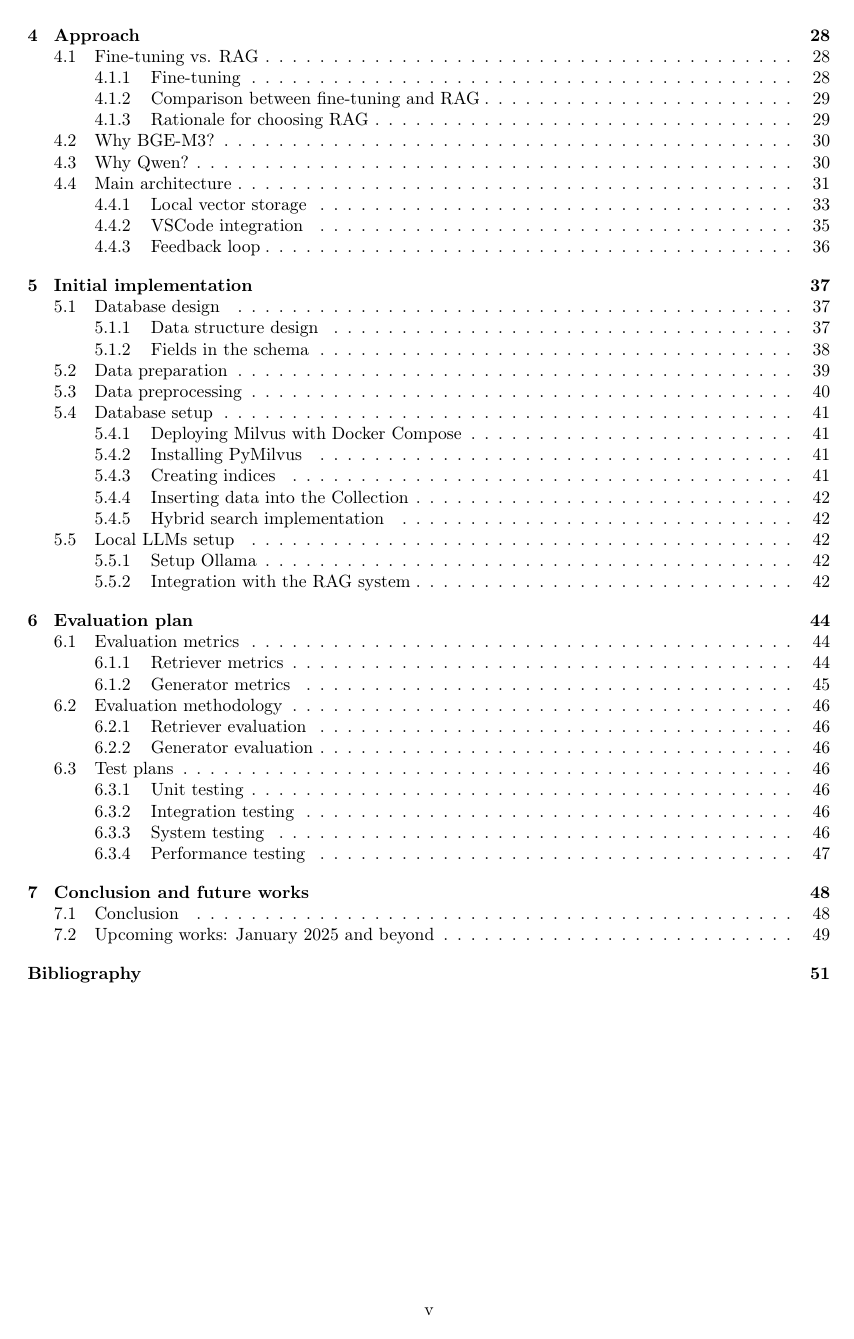
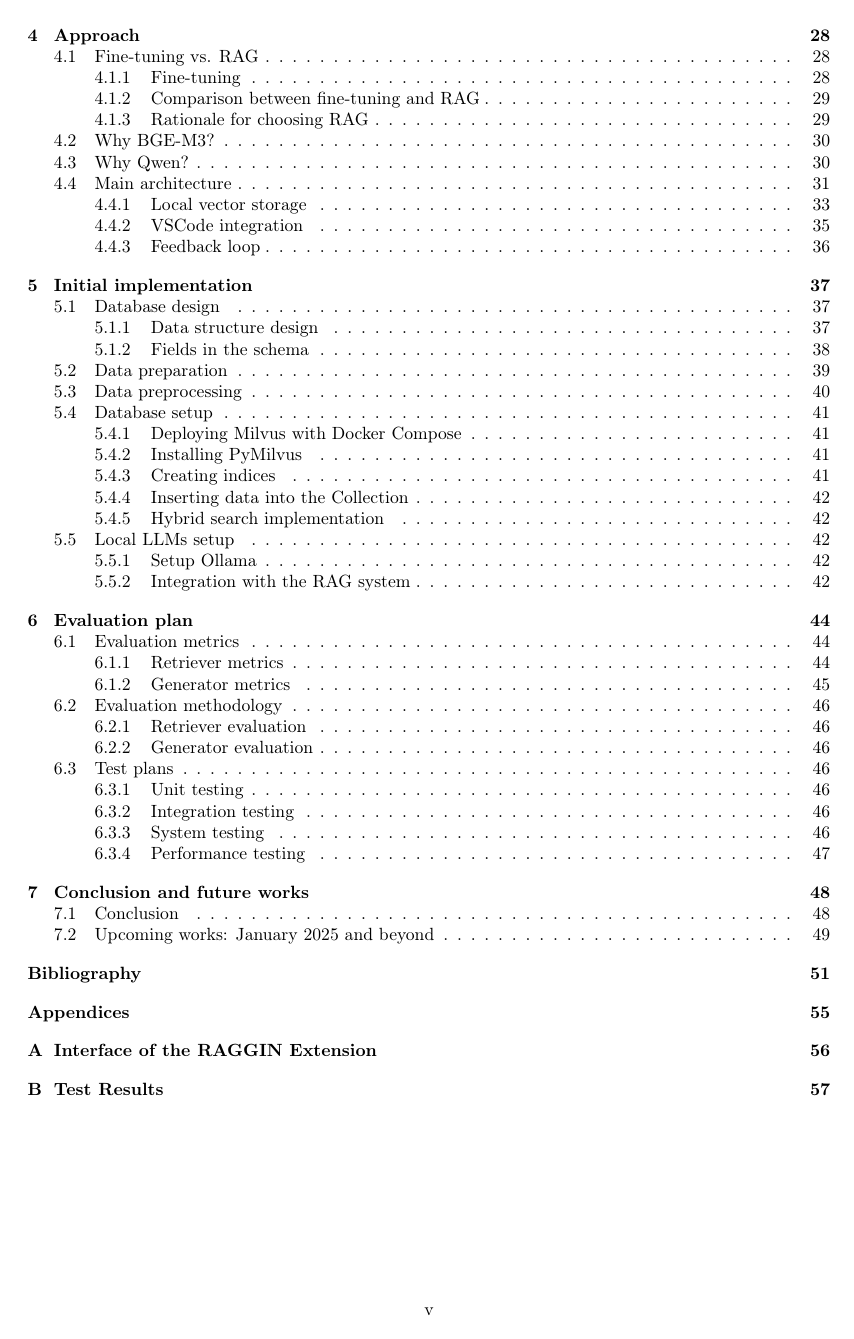
Before and after one commit to PhucLe03/RAG-Project, a LaTeX thesis (ReportLatex/main.tex, which reads ReportLatex/components/contents/A.Interface.tex, ReportLatex/components/global/layout.tex): page 7 of 61 before the commit and page 7 of 64 after it. The pictures show the PDF file ReportLatex/main.pdf that the author committed with the source.

Commit message:
Add appendices packages, delete redundant files, and renamed for clarity.

```diff
--- /dev/null
+++ b/ReportLatex/components/contents/A.Interface.tex
@@ -0,0 +1 @@
+\chapter{Interface of the RAGGIN Extension}
--- a/ReportLatex/components/global/layout.tex
+++ b/ReportLatex/components/global/layout.tex
@@ -26,6 +26,7 @@
 \usepackage{pifont}
 \newcommand{\xmark}{\ding{55}}     % X-mark
 % \setkeys{Gin}{draft}
+\usepackage[toc,page]{appendix}
 
 
 
--- a/ReportLatex/main.tex
+++ b/ReportLatex/main.tex
@@ -31,13 +31,13 @@ $\indent$ PhD Nguyen An Khuong \hspace{1cm} (Supervisor) \\
 %\thispagestyle{empty}
 \pagenumbering{roman}
 
-\input{components/contents/Declaration}
+\input{components/contents/0.Declaration}
 \newpage
 
-\input{components/contents/Acknowledgements}
+\input{components/contents/0.Acknowledgements}
 \newpage
 
-\input{components/contents/Abstract}
+\input{components/contents/0.Abstract}
 \newpage
 
 \tableofcontents
@@ -46,19 +46,25 @@ $\indent$ PhD Nguyen An Khuong \hspace{1cm} (Supervisor) \\
 
 \pagenumbering{arabic}
 
-\input{components/contents/Introduction}
+\input{components/contents/1.Introduction}
 \newpage
-\input{components/contents/Preliminary}
+\input{components/contents/2.Preliminary}
 \newpage
-\input{components/contents/Related works and tools}
+\input{components/contents/3.Related works and tools}
 \newpage
-\input{components/contents/Approach}
+\input{components/contents/4.Approach}
 \newpage
-\input{components/contents/Initial implementation}
+\input{components/contents/5.Implementation}
 \newpage
-\input{components/contents/Evaluation plan}
+\input{components/contents/6.Evaluation}
 \newpage
-\input{components/contents/Conclusion and future works}
+\input{components/contents/7.Conclusion}
 \newpage
 \printbibliography[heading=bibintoc]
+\newpage
+\begin{appendices}
+\input{components/contents/A.Interface}
+\newpage
+\input{components/contents/A.TestResults}
+\end{appendices}
 \end{document}
```
Also changed, not shown: ReportLatex/components/contents/A.TestResults.tex (added, +1 -0 lines), ReportLatex/components/contents/References.tex (deleted, +0 -1 lines), ReportLatex/components/contents/Test plan.tex (deleted, +0 -33 lines), ReportLatex/components/contents/0.Abstract.tex (renamed from ReportLatex/components/contents/Abstract.tex), ReportLatex/components/contents/0.Acknowledgements.tex (renamed from ReportLatex/components/contents/Acknowledgements.tex), ReportLatex/components/contents/0.Declaration.tex (renamed from ReportLatex/components/contents/Declaration.tex), ReportLatex/components/contents/1.Introduction.tex (renamed from ReportLatex/components/contents/Introduction.tex), ReportLatex/components/contents/2.Preliminary.tex (renamed from ReportLatex/components/contents/Preliminary.tex), ReportLatex/components/contents/3.Related works and tools.tex (renamed from ReportLatex/components/contents/Related works and tools.tex), ReportLatex/components/contents/4.Approach.tex (renamed from ReportLatex/components/contents/Approach.tex), ReportLatex/components/contents/5.Implementation.tex (renamed from ReportLatex/components/contents/Initial Implementation.tex), ReportLatex/components/contents/6.Evaluation.tex (renamed from ReportLatex/components/contents/Evaluation Plan.tex), ReportLatex/components/contents/7.Conclusion.tex (renamed from ReportLatex/components/contents/Conclusion and future works.tex), ReportLatex/main.pdf, 6 other files.
